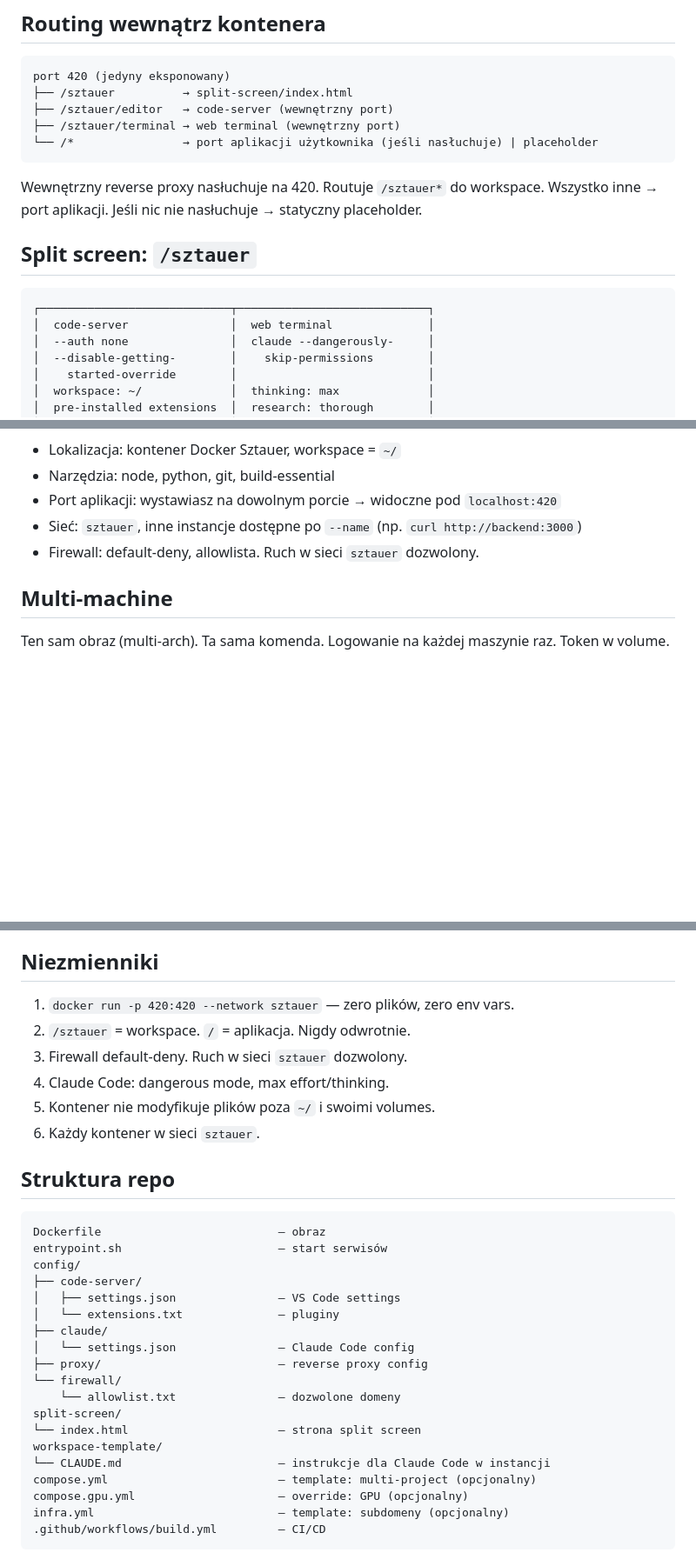
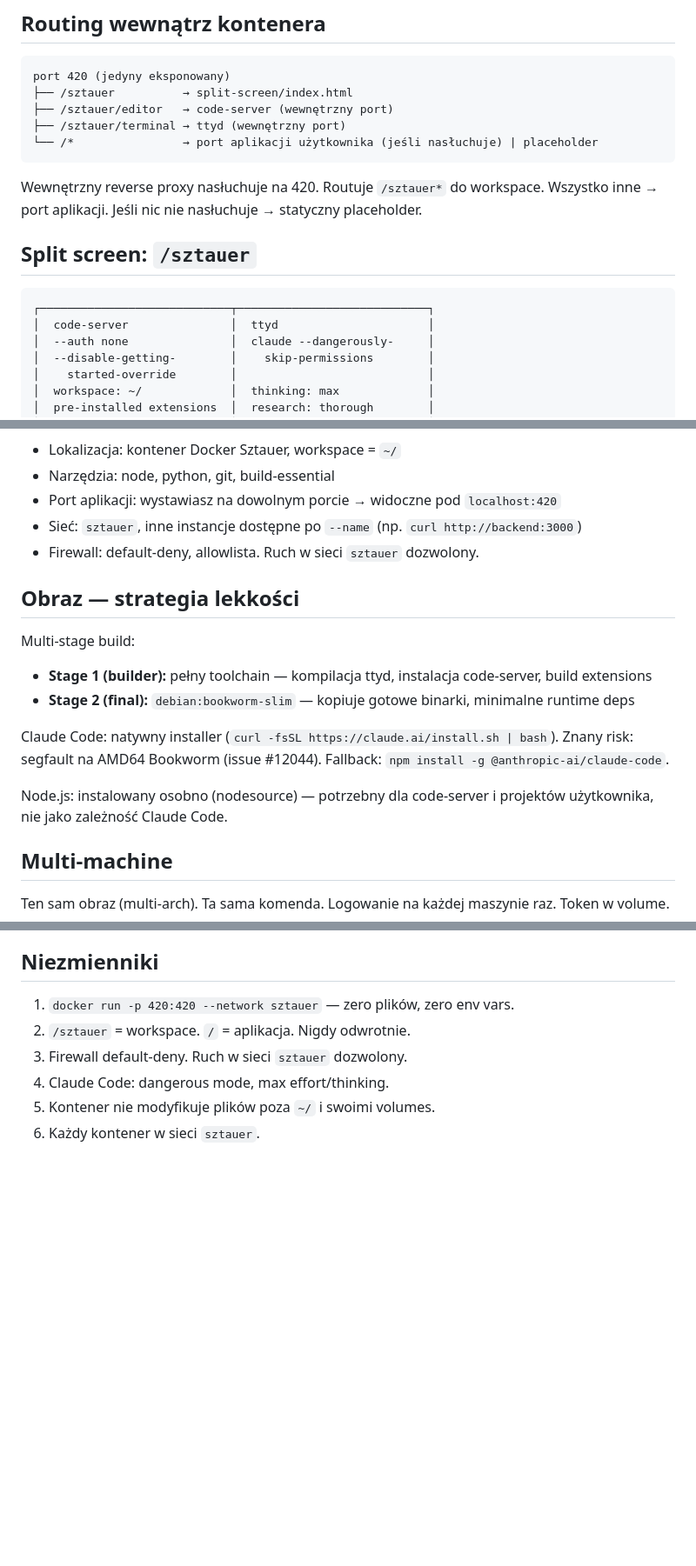
Before and after one commit to tomasz-placeholder/sztauer, a Markdown page: docs/ARCHITECTURE.md, 3 parts joined by grey strips. Shown at 87% size. Rendered like a GitHub page; blank space fills up the shorter version.

````diff
--- a/docs/ARCHITECTURE.md
+++ b/docs/ARCHITECTURE.md
@@ -6,7 +6,7 @@
 port 420 (jedyny eksponowany)
 ├── /sztauer          → split-screen/index.html
 ├── /sztauer/editor   → code-server (wewnętrzny port)
-├── /sztauer/terminal → web terminal (wewnętrzny port)
+├── /sztauer/terminal → ttyd (wewnętrzny port)
 └── /*                → port aplikacji użytkownika (jeśli nasłuchuje) | placeholder
 ```
 
@@ -16,7 +16,7 @@ Wewnętrzny reverse proxy nasłuchuje na 420. Routuje `/sztauer*` do workspace.
 
 ```
 ┌────────────────────────────┬────────────────────────────┐
-│  code-server               │  web terminal              │
+│  code-server               │  ttyd                      │
 │  --auth none               │  claude --dangerously-     │
 │  --disable-getting-        │    skip-permissions        │
 │    started-override        │                            │
@@ -84,6 +84,17 @@ Claude Code stawia `python3 -m http.server 3000` → natychmiast widoczne pod `l
 - Sieć: `sztauer`, inne instancje dostępne po `--name` (np. `curl http://backend:3000`)
 - Firewall: default-deny, allowlista. Ruch w sieci `sztauer` dozwolony.
 
+## Obraz — strategia lekkości
+
+Multi-stage build:
+- **Stage 1 (builder):** pełny toolchain — kompilacja ttyd, instalacja code-server, build extensions
+- **Stage 2 (final):** `debian:bookworm-slim` — kopiuje gotowe binarki, minimalne runtime deps
+
+Claude Code: natywny installer (`curl -fsSL https://claude.ai/install.sh | bash`).
+Znany risk: segfault na AMD64 Bookworm (issue #12044). Fallback: `npm install -g @anthropic-ai/claude-code`.
+
+Node.js: instalowany osobno (nodesource) — potrzebny dla code-server i projektów użytkownika, nie jako zależność Claude Code.
+
 ## Multi-machine
 
 Ten sam obraz (multi-arch). Ta sama komenda. Logowanie na każdej maszynie raz. Token w volume.
@@ -96,27 +107,3 @@ Ten sam obraz (multi-arch). Ta sama komenda. Logowanie na każdej maszynie raz.
 4. Claude Code: dangerous mode, max effort/thinking.
 5. Kontener nie modyfikuje plików poza `~/` i swoimi volumes.
 6. Każdy kontener w sieci `sztauer`.
-
-## Struktura repo
-
-```
-Dockerfile                          — obraz
-entrypoint.sh                       — start serwisów
-config/
-├── code-server/
-│   ├── settings.json               — VS Code settings
-│   └── extensions.txt              — pluginy
-├── claude/
-│   └── settings.json               — Claude Code config
-├── proxy/                          — reverse proxy config
-└── firewall/
-    └── allowlist.txt               — dozwolone domeny
-split-screen/
-└── index.html                      — strona split screen
-workspace-template/
-└── CLAUDE.md                       — instrukcje dla Claude Code w instancji
-compose.yml                         — template: multi-project (opcjonalny)
-compose.gpu.yml                     — override: GPU (opcjonalny)
-infra.yml                           — template: subdomeny (opcjonalny)
-.github/workflows/build.yml         — CI/CD
-```
````
Also changed, not shown: other parts of docs/ARCHITECTURE.md (+2 -2 lines), CLAUDE.md (+3 -1 lines), tasks.md (+13 -10 lines).
